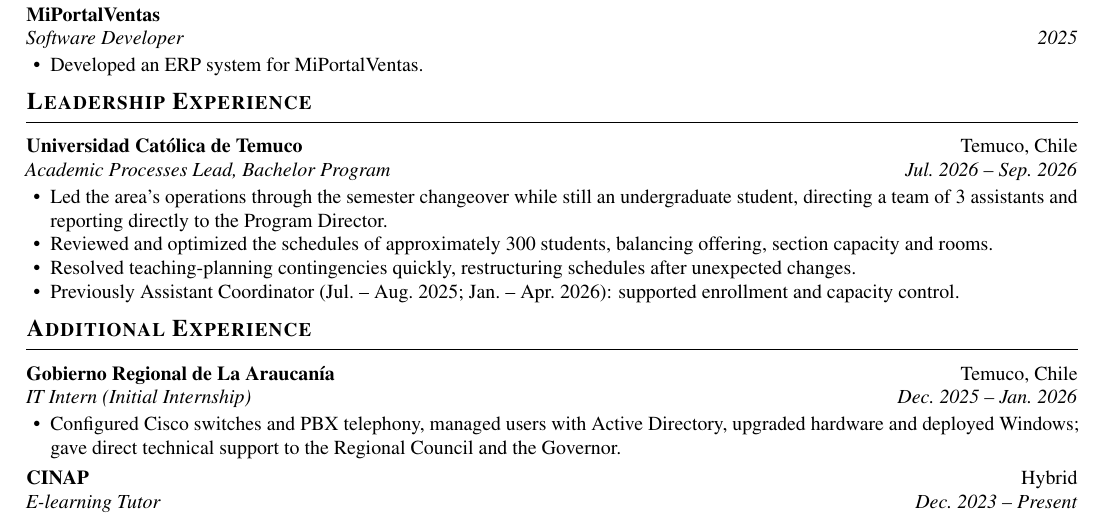
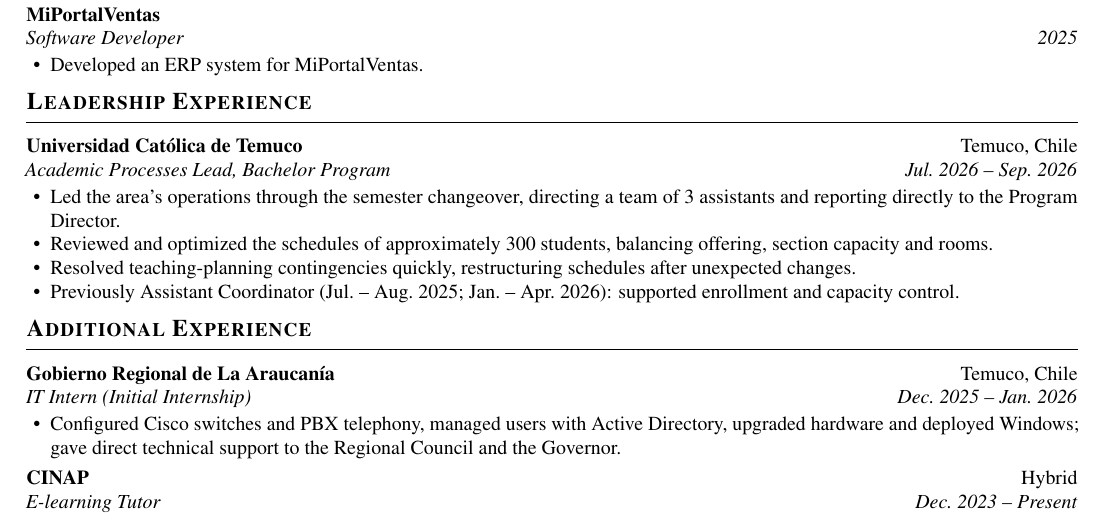
Before and after one commit to Ozauri0/Portfolio, a LaTeX CV (cv/cv-en.tex): part of the page, cut so that both start at the same text. Compiled offline with pdfLaTeX.

Commit message:
docs(cv): remove the 'still a student' remark from the leadership entry
Co-Authored-By: Claude Sonnet 5.5 <noreply@anthropic.com>
Claude-Session: https://claude.ai/code/session_013wpcrk4kAfmrwWxqQx4GEr

```diff
--- a/cv/cv-en.tex
+++ b/cv/cv-en.tex
@@ -81,7 +81,7 @@
 \section{Leadership Experience}
 \entry{Universidad Cat\'olica de Temuco}{Temuco, Chile}{Academic Processes Lead, Bachelor Program}{Jul.\ 2026 -- Sep.\ 2026}
 \begin{itemize}
-  \item Led the area's operations through the semester changeover while still an undergraduate student, directing a team of 3 assistants and reporting directly to the Program Director.
+  \item Led the area's operations through the semester changeover, directing a team of 3 assistants and reporting directly to the Program Director.
   \item Reviewed and optimized the schedules of approximately 300 students, balancing offering, section capacity and rooms.
   \item Resolved teaching-planning contingencies quickly, restructuring schedules after unexpected changes.
   \item Previously Assistant Coordinator (Jul.\ -- Aug.\ 2025; Jan.\ -- Apr.\ 2026): supported enrollment and capacity control.
```
Also changed, not shown: cv/cv-es.tex (+1 -1 lines).
